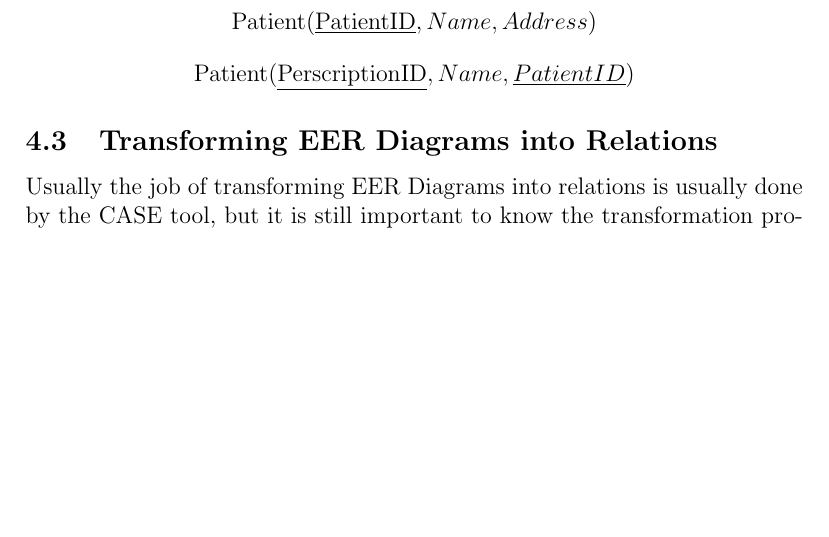
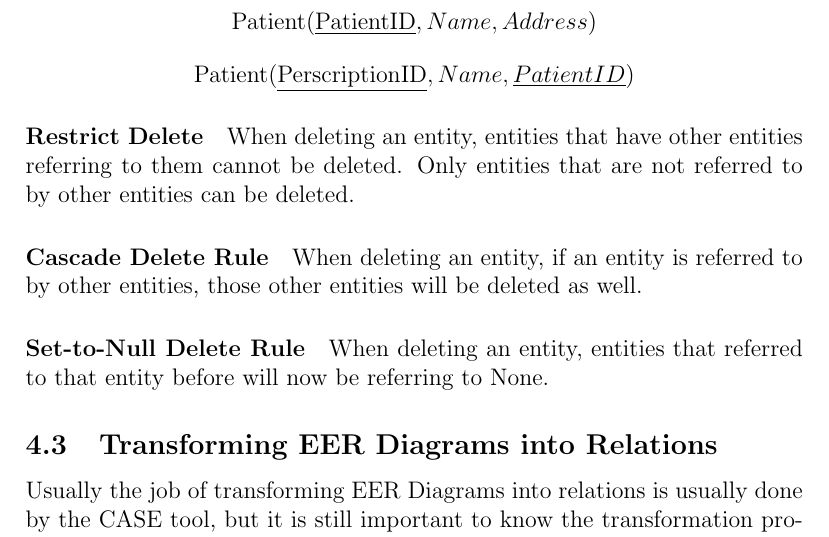
Before and after one commit to MohanVashist1/notes, a LaTeX document (University of Toronto Scarborough - Introduction to Databases/CSCC43.tex): part of page 26 of 32, cut so that both start at the same text, the shorter picture padded with empty space. Compiled offline with pdfLaTeX.

Commit message:
Added Types of Deletes for Entities from LEC 4

```diff
--- a/University of Toronto Scarborough - Introduction to Databases/CSCC43.tex
+++ b/University of Toronto Scarborough - Introduction to Databases/CSCC43.tex
@@ -453,6 +453,12 @@ A patient may have many prescriptions assigned to them.
 $$\text{Patient(\underline{PatientID}}, Name, Address)$$
 $$\text{Patient(\underline{PerscriptionID}}, Name, \underline{PatientID})$$
 
+\paragraph{Restrict Delete} When deleting an entity, entities that have other entities referring to them cannot be deleted. Only entities that are not referred to by other entities can be deleted.
+
+\paragraph{Cascade Delete Rule} When deleting an entity, if an entity is referred to by other entities, those other entities will be deleted as well.
+
+\paragraph{Set-to-Null Delete Rule} When deleting an entity, entities that referred to that entity before will now be referring to None.
+
 \subsection{Transforming EER Diagrams into Relations}
 
 Usually the job of transforming EER Diagrams into relations is usually done by the CASE tool, but it is still important to know the transformation process as the CASE tool cannot model complex data relations, such as Ternary and supertype \slash  subtype relations, there are sometimes legitimate alternatives where you will need to choose a particular solution, you must be able to perform quality check on the results obtained from the CASE tool.\\
```
Also changed, not shown: University of Toronto Scarborough - Introduction to Databases/CSCC43.pdf, 4 other files.
